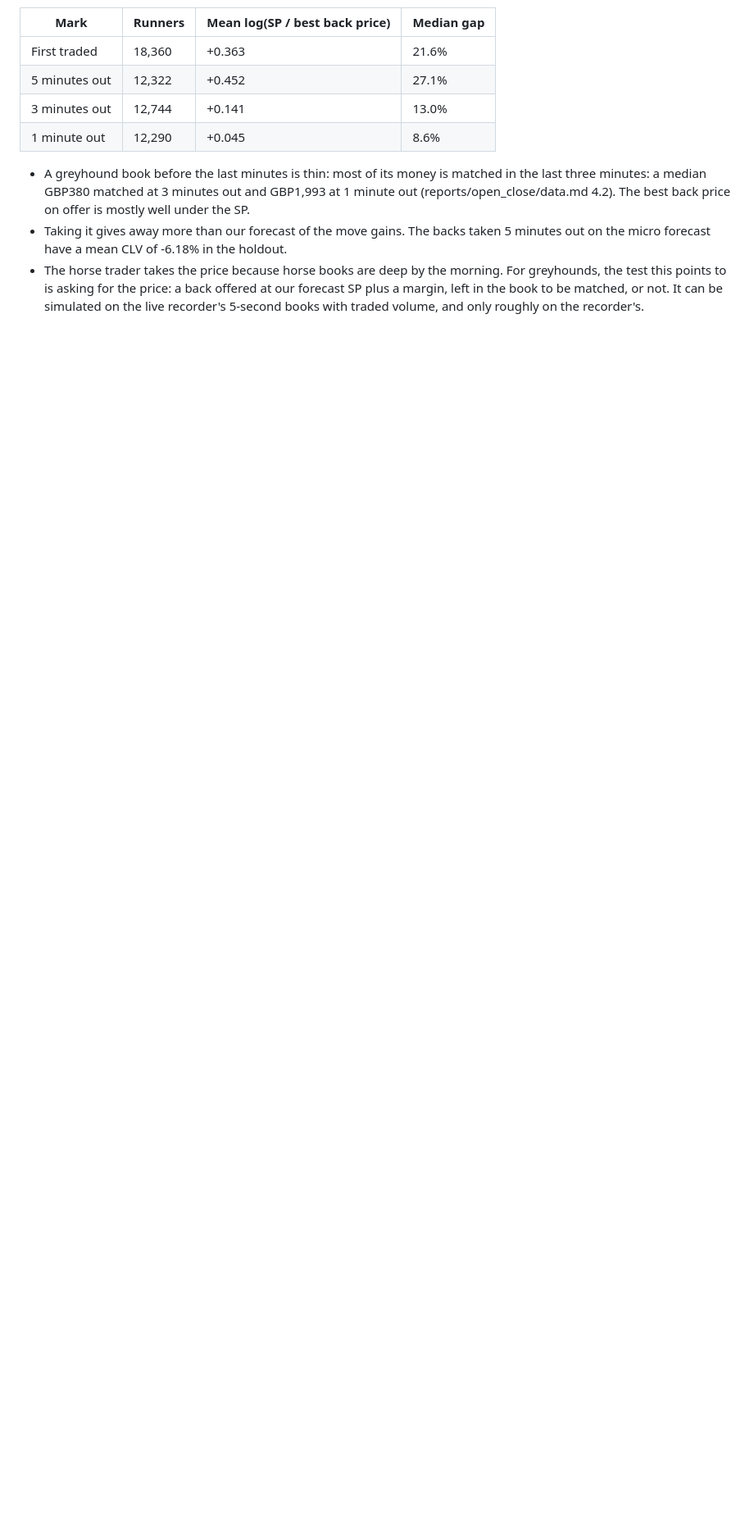
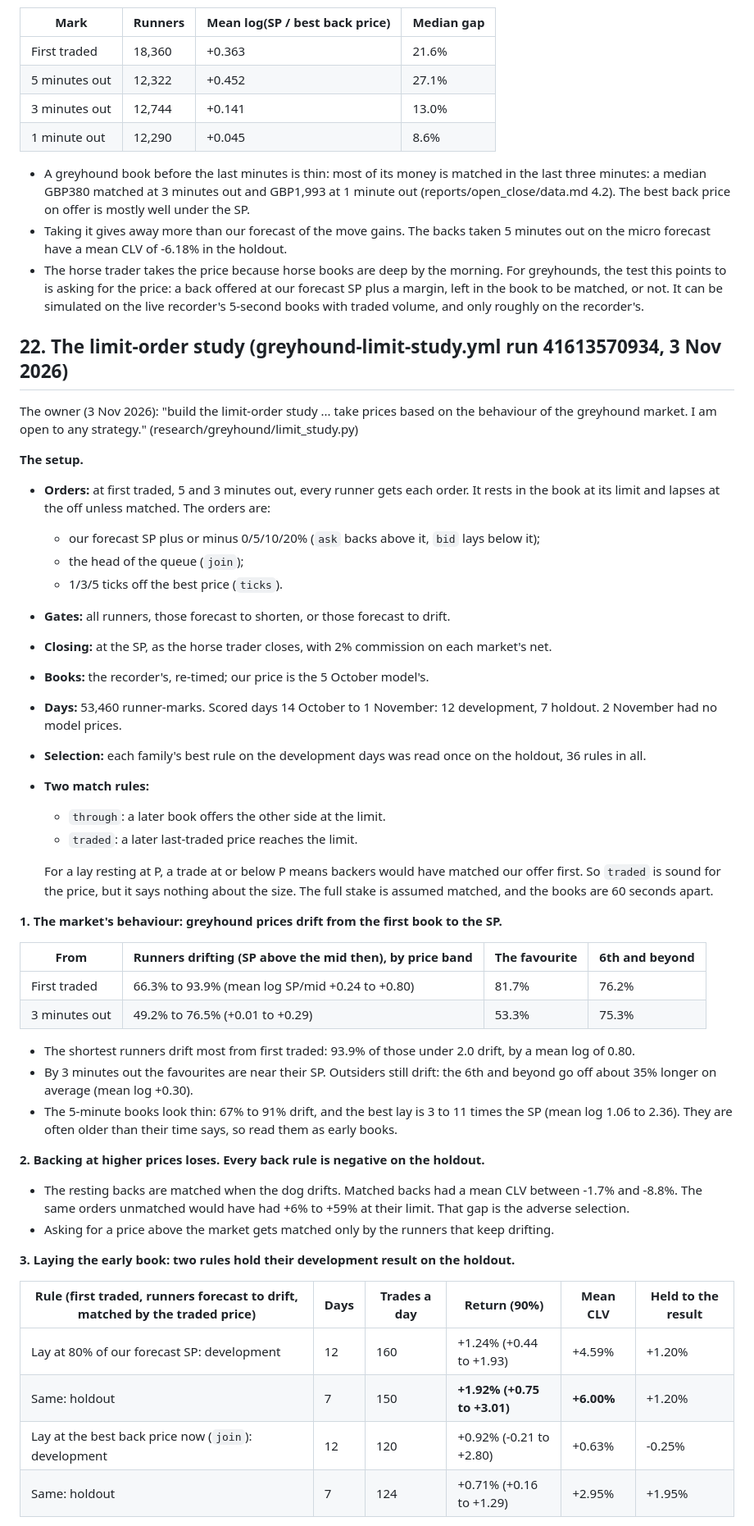
Before and after one commit to tomwilson41986/ashcroft, a Markdown page: reports/greyhound_model.md, the part around one of its changes. Shown at 82% size. Rendered like a GitHub page; blank space fills up the shorter version.

Commit message:
Greyhound limit-order study: first run (section 22): backs at higher prices meet adverse selection; two early lay rules hold on the holdout with positive CLV, fill size unproven
Co-Authored-By: Claude Opus 5.5 <noreply@anthropic.com>
Claude-Session: https://claude.ai/code/session_01WEGEbKCzjm1MdA3iqzwiH7

```diff
--- a/reports/greyhound_model.md
+++ b/reports/greyhound_model.md
@@ -862,3 +862,57 @@ SP ... get money on at higher prices that are expected to shorten at BFSP"):
     points to is asking for the price: a back offered at our forecast SP plus a margin, left in the book to be
     matched, or not. It can be simulated on the live recorder's 5-second books with traded volume, and only roughly
     on the recorder's.
+
+## 22. The limit-order study (greyhound-limit-study.yml run 41613570934, 3 Nov 2026)
+
+The owner (3 Nov 2026): "build the limit-order study ... take prices based on the behaviour of the greyhound market.
+I am open to any strategy." (research/greyhound/limit_study.py)
+
+**The setup.**
+- **Orders:** at first traded, 5 and 3 minutes out, every runner gets each order. It rests in the book at its limit
+  and lapses at the off unless matched. The orders are:
+  - our forecast SP plus or minus 0/5/10/20% (`ask` backs above it, `bid` lays below it);
+  - the head of the queue (`join`);
+  - 1/3/5 ticks off the best price (`ticks`).
+- **Gates:** all runners, those forecast to shorten, or those forecast to drift.
+- **Closing:** at the SP, as the horse trader closes, with 2% commission on each market's net.
+- **Books:** the recorder's, re-timed; our price is the 5 October model's.
+- **Days:** 53,460 runner-marks. Scored days 14 October to 1 November: 12 development, 7 holdout. 2 November had no
+  model prices.
+- **Selection:** each family's best rule on the development days was read once on the holdout, 36 rules in all.
+- **Two match rules:**
+  - `through`: a later book offers the other side at the limit.
+  - `traded`: a later last-traded price reaches the limit.
+
+  For a lay resting at P, a trade at or below P means backers would have matched our offer first. So `traded` is
+  sound for the price, but it says nothing about the size. The full stake is assumed matched, and the books are 60
+  seconds apart.
+
+**1. The market's behaviour: greyhound prices drift from the first book to the SP.**
+
+| From | Runners drifting (SP above the mid then), by price band | The favourite | 6th and beyond |
+|---|---|---|---|
+| First traded | 66.3% to 93.9% (mean log SP/mid +0.24 to +0.80) | 81.7% | 76.2% |
+| 3 minutes out | 49.2% to 76.5% (+0.01 to +0.29) | 53.3% | 75.3% |
+
+- The shortest runners drift most from first traded: 93.9% of those under 2.0 drift, by a mean log of 0.80.
+- By 3 minutes out the favourites are near their SP. Outsiders still drift: the 6th and beyond go off about 35% longer
+  on average (mean log +0.30).
+- The 5-minute books look thin: 67% to 91% drift, and the best lay is 3 to 11 times the SP (mean log 1.06 to
+  2.36). They are often older than
+  their time says, so read them as early books.
+
+**2. Backing at higher prices loses. Every back rule is negative on the holdout.**
+- The resting backs are matched when the dog drifts. Matched backs had a mean CLV between -1.7% and -8.8%. The same
+  orders unmatched would have had +6% to +59% at their limit. That gap is the adverse selection.
+- Asking for a price above the market gets matched only by the runners that keep drifting.
+
+**3. Laying the early book: two rules hold their development result on the holdout.**
+
+| Rule (first traded, runners forecast to drift, matched by the traded price) | Days | Trades a day | Return (90%) | Mean CLV | Held to the result |
+|---|---|---|---|---|---|
+| Lay at 80% of our forecast SP: development | 12 | 160 | +1.24% (+0.44 to +1.93) | +4.59% | +1.20% |
+| Same: holdout | 7 | 150 | **+1.92% (+0.75 to +3.01)** | **+6.00%** | +1.20% |
+| Lay at the best back price now (`join`): development | 12 | 120 | +0.92% (-0.21 to +2.80) | +0.63% | -0.25% |
+| Same: holdout | 7 | 124 | +0.71% (+0.16 to +1.29) | +2.95% | +1.95% |
+
```
Also changed, not shown: other parts of reports/greyhound_model.md (+17 -0 lines).
